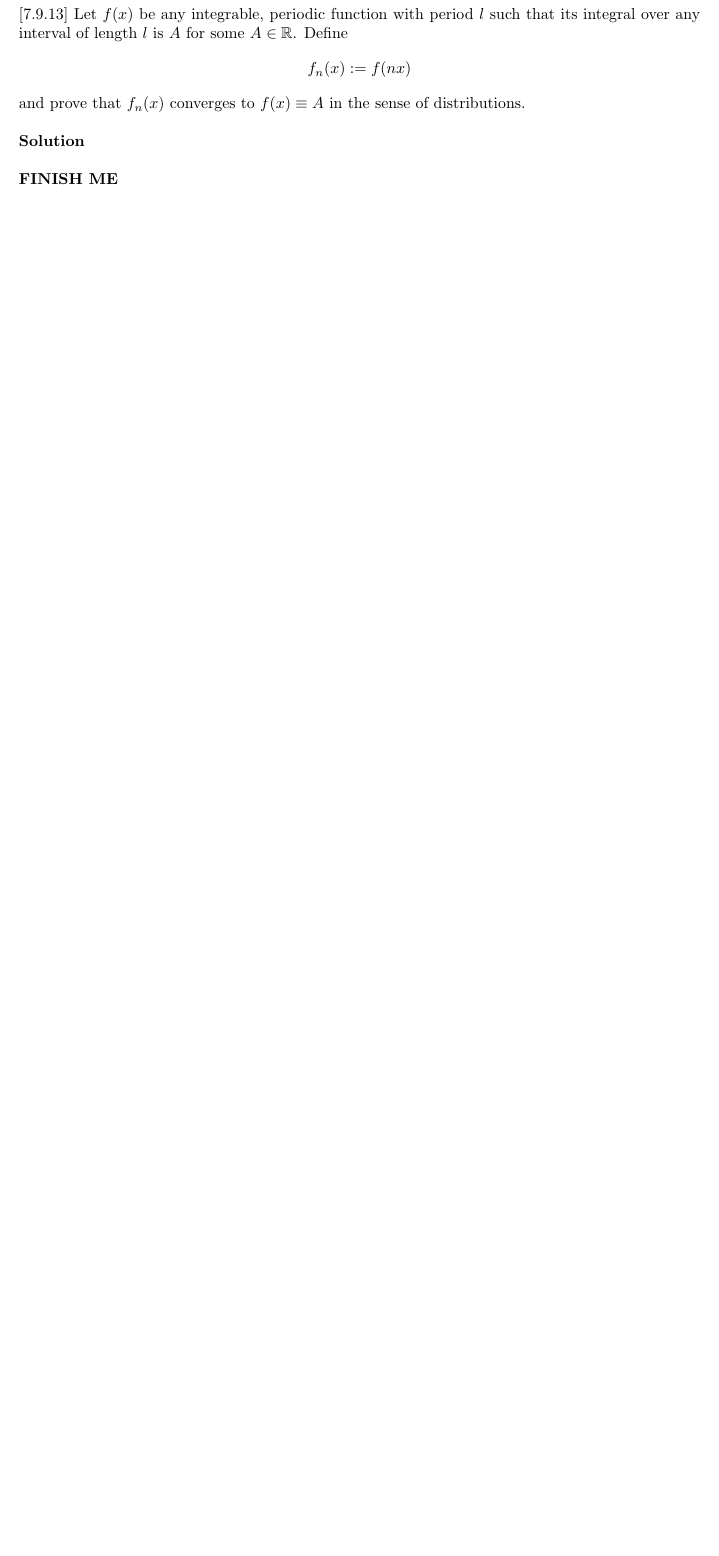
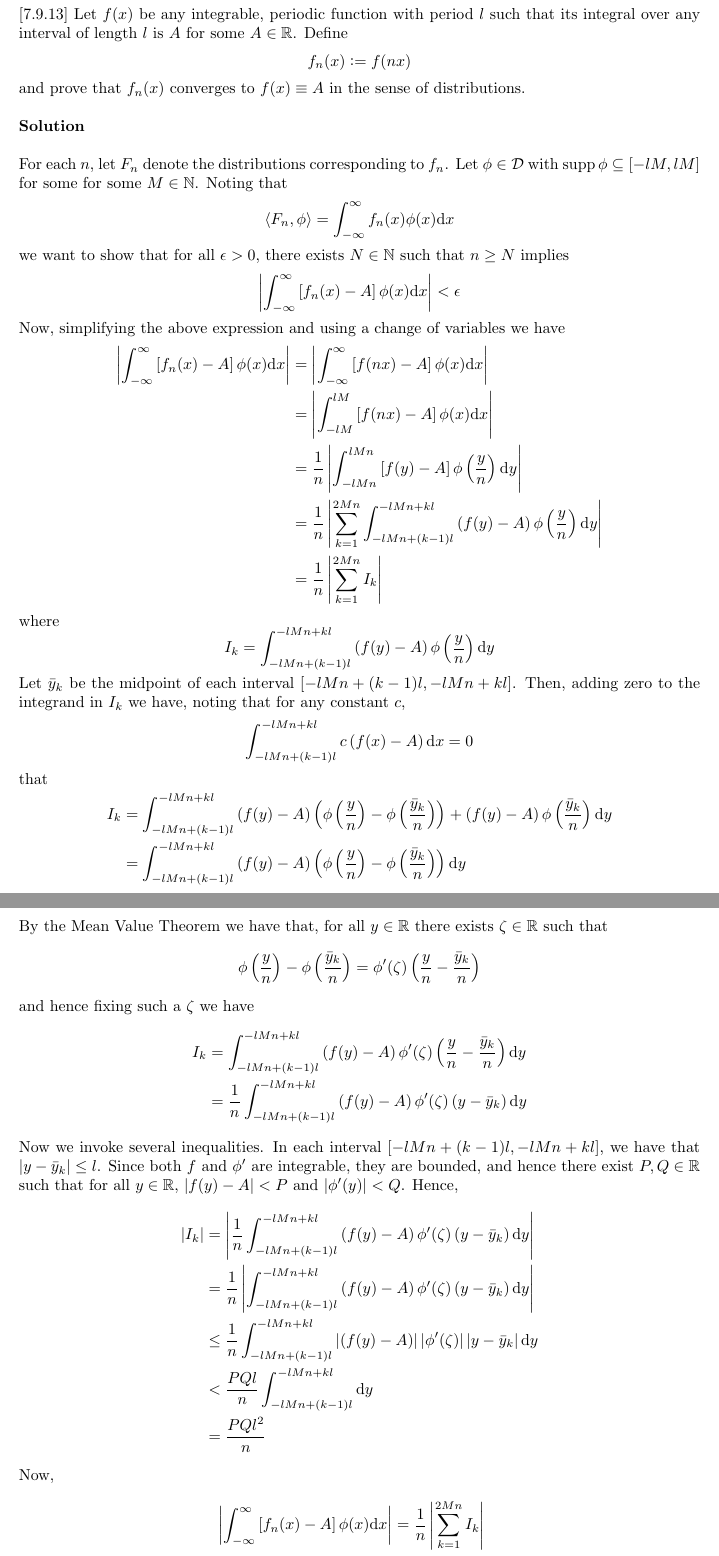
Before and after one commit to mwiens91/418-homework, a LaTeX problem sheet (hw3/hw3.tex): part of page 4 of 5 before the commit and two parts of pages 4 and 5 of 7 after it, the two joined at a grey line, cut so that both start at the same text, the shorter picture padded with empty space. Compiled offline with pdfLaTeX.

Commit message:
Add hw3 7.9.13

```diff
--- a/hw3/hw3.tex
+++ b/hw3/hw3.tex
@@ -236,4 +236,115 @@ distributions.
 
 \textbf{Solution}
 
-\textbf{FINISH ME}
+For each $n$, let $F_n$ denote the distributions corresponding to $f_n$.
+Let $\phi \in \mathcal{D}$ with $\supp \phi \subseteq [-l M, l M]$ for
+some for some $M \in \mathbb{N}$. Noting that
+%
+\begin{equation*}
+    \langle F_n, \phi \rangle
+        = \int_{-\infty}^{\infty} f_n(x) \phi(x) \mathrm{d} x \\
+\end{equation*}
+%
+we want to show that for all $\epsilon > 0$, there exists
+$N \in \mathbb{N}$ such that $n \geq N$ implies
+%
+\begin{equation*}
+    \left| \int_{-\infty}^{\infty} \left[ f_n(x) - A \right] \phi(x) \mathrm{d} x \right| < \epsilon
+\end{equation*}
+%
+Now, simplifying the above expression and using a change of variables we have
+%
+\begin{align*}
+    \left| \int_{-\infty}^{\infty} \left[ f_n(x) - A \right] \phi(x) \mathrm{d} x \right|
+        &=\left| \int_{-\infty}^{\infty} \left[ f(n x) - A \right] \phi(x) \mathrm{d} x \right| \\
+        &= \left| \int_{-l M}^{l M} \left[ f(n x) - A \right] \phi(x) \mathrm{d} x \right| \\
+        &= \frac{1}{n} \left| \int_{-l M n}^{l M n} \left[ f(y) - A \right] \phi\left(\frac{y}{n}\right) \mathrm{d} y \right| \\
+        &= \frac{1}{n} \left| \sum_{k = 1}^{2 M n} \int_{-l M n + (k - 1) l}^{- l M n + k l} \left( f(y) - A \right) \phi\left(\frac{y}{n}\right) \mathrm{d} y \right| \\
+        &= \frac{1}{n} \left| \sum_{k = 1}^{2 M n} I_k \right|
+\end{align*}
+%
+where
+%
+\begin{equation*}
+    I_k = \int_{-l M n + (k - 1) l}^{- l M n + k l} \left( f(y) - A \right) \phi\left(\frac{y}{n}\right) \mathrm{d} y
+\end{equation*}
+%
+Let $\bar{y}_k$ be the midpoint of each interval
+$[- l M n + (k - 1) l, - l M n + k l]$. Then, adding zero to the
+integrand in $I_k$ we have, noting that for any constant $c$,
+%
+\begin{equation*}
+    \int_{-l M n + (k - 1) l}^{- l M n + k l} c \left( f(x) - A \right) \mathrm{d} x = 0
+\end{equation*}
+%
+that
+%
+\begin{align*}
+    I_k &= \int_{-l M n + (k - 1) l}^{- l M n + k l}
+            \left( f(y) - A \right) \left( \phi\left(\frac{y}{n}\right) - \phi\left(\frac{\bar{y}_k}{n}\right) \right)
+            + \left( f(y) - A \right) \phi\left(\frac{\bar{y}_k}{n}\right)
+           \mathrm{d} y \\
+        &= \int_{-l M n + (k - 1) l}^{- l M n + k l}
+            \left( f(y) - A \right) \left( \phi\left(\frac{y}{n}\right) - \phi\left(\frac{\bar{y}_k}{n}\right) \right)
+           \mathrm{d} y
+\end{align*}
+%
+By the Mean Value Theorem we have that, for all $y \in \mathbb{R}$ there
+exists $\zeta \in \mathbb{R}$ such that
+%
+\begin{equation*}
+    \phi\left(\frac{y}{n}\right) - \phi\left(\frac{\bar{y}_k}{n}\right)
+        = \phi^\prime(\zeta) \left( \frac{y}{n} - \frac{\bar{y}_k}{n} \right)
+\end{equation*}
+%
+and hence fixing such a $\zeta$ we have
+%
+\begin{align*}
+    I_k &= \int_{-l M n + (k - 1) l}^{- l M n + k l}
+            \left( f(y) - A \right) \phi^\prime(\zeta) \left( \frac{y}{n} - \frac{\bar{y}_k}{n} \right)
+           \mathrm{d} y \\
+        &= \frac{1}{n} \int_{-l M n + (k - 1) l}^{- l M n + k l}
+            \left( f(y) - A \right) \phi^\prime(\zeta) \left( y - \bar{y}_k \right)
+           \mathrm{d} y
+\end{align*}
+%
+Now we invoke several inequalities. In each interval
+$[- l M n + (k - 1) l, - l M n + k l]$, we have that $|y - \bar{y}_k| \leq l$.
+Since both $f$ and $\phi^\prime$ are integrable, they are bounded, and
+hence there exist $P, Q \in \mathbb{R}$ such that for all
+$y \in \mathbb{R}$, $|f(y) - A| < P$ and $|\phi^\prime(y)| < Q$.
+%
+Hence,
+%
+\begin{align*}
+    |I_k| &= \left|
+                \frac{1}{n} \int_{-l M n + (k - 1) l}^{- l M n + k l}
+                 \left( f(y) - A \right) \phi^\prime(\zeta) \left( y - \bar{y}_k \right)
+                \mathrm{d} y
+             \right| \\
+          &= \frac{1}{n} \left|
+                \int_{-l M n + (k - 1) l}^{- l M n + k l}
+                 \left( f(y) - A \right) \phi^\prime(\zeta) \left( y - \bar{y}_k \right)
+                \mathrm{d} y
+             \right| \\
+          &\leq \frac{1}{n}
+                \int_{-l M n + (k - 1) l}^{- l M n + k l}
+                 \left| \left( f(y) - A \right) \right|
+                 \left| \phi^\prime(\zeta) \right|
+                 \left| y - \bar{y}_k \right|
+                \mathrm{d} y \\
+          &< \frac{P Q l}{n}
+                \int_{-l M n + (k - 1) l}^{- l M n + k l}
+                \mathrm{d} y \\
+          &= \frac{P Q l^2}{n}
+\end{align*}
+%
+Now,
+%
+\begin{align*}
+    \left| \int_{-\infty}^{\infty} \left[ f_n(x) - A \right] \phi(x) \mathrm{d} x \right|
+        &= \frac{1}{n} \left| \sum_{k = 1}^{2 M n} I_k \right| \\
+        &\leq \frac{1}{n} \sum_{k = 1}^{2 M n} |I_k| \\
+        &< \frac{1}{n} \sum_{k = 1}^{2 M n} \frac{P Q l^2}{n} \\
+        &= \frac{2 M P Q l^2}{n}
+\end{align*}
```
Also changed, not shown: hw3/hw3.tex (11 more changed lines).
